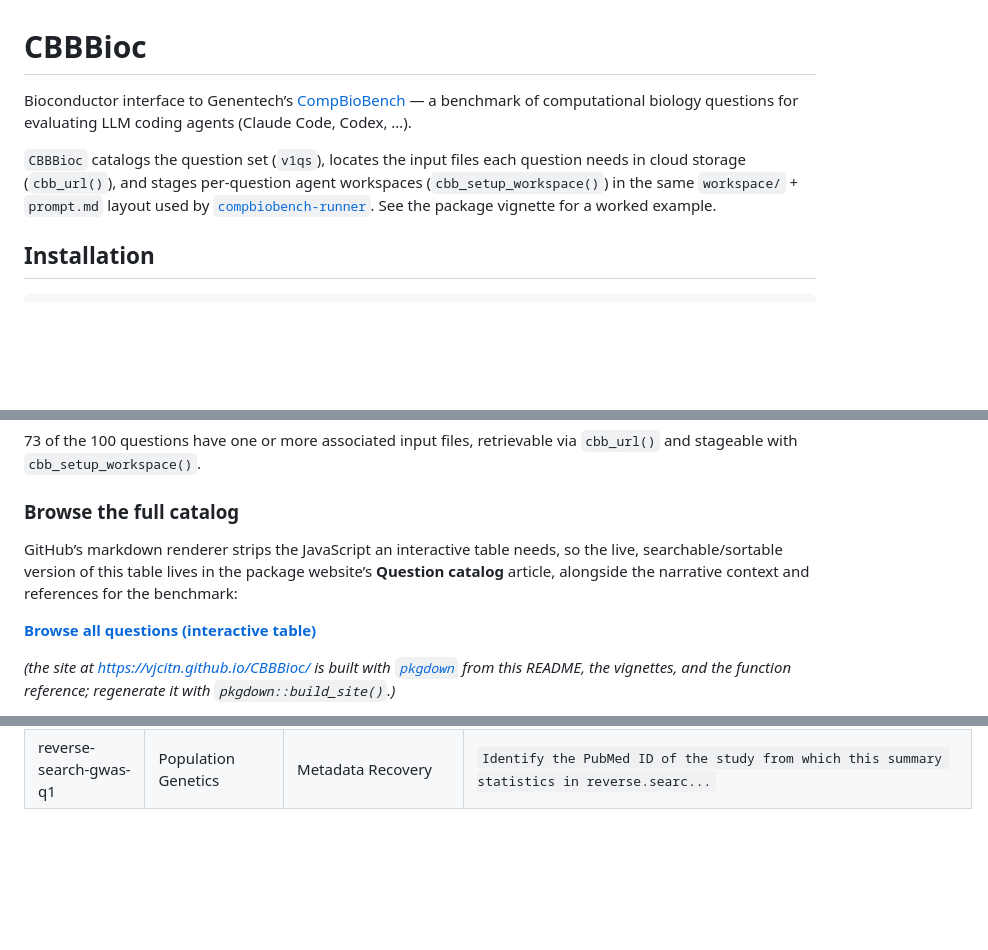
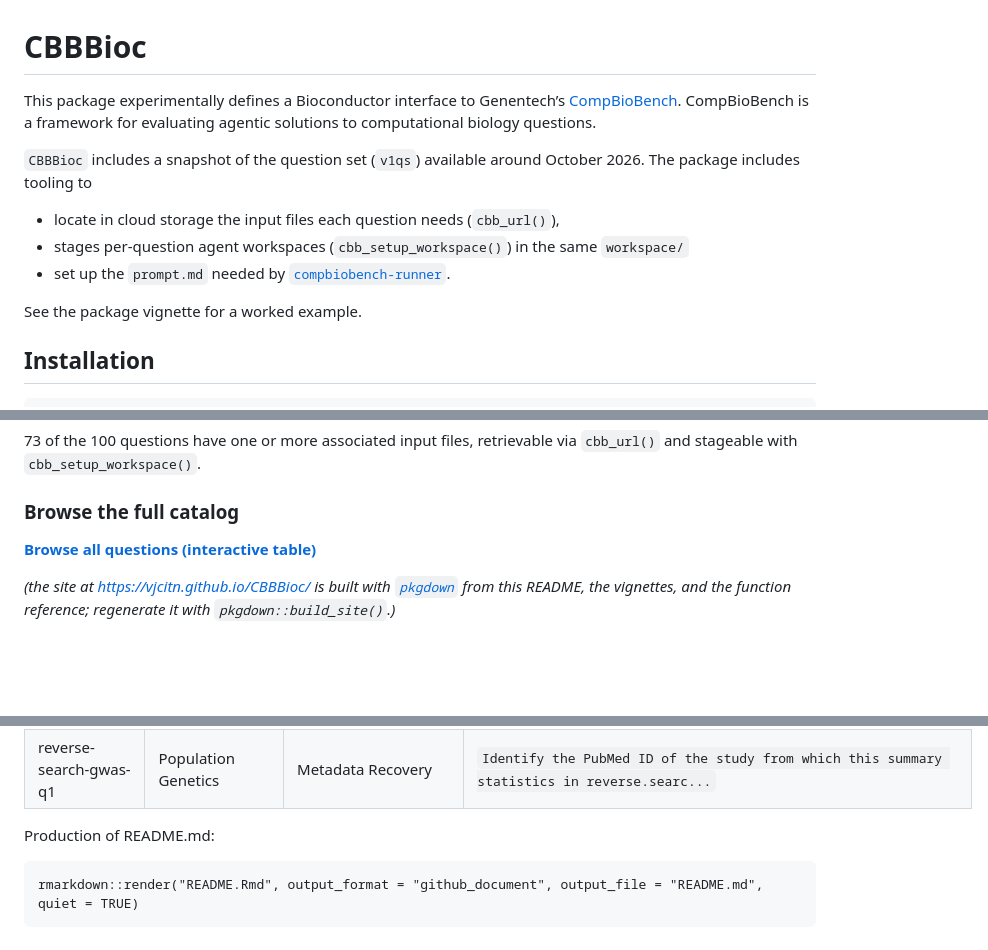
Before and after one commit to vjcitn/CBBBioc, a Markdown page: README.md, 3 parts joined by grey strips. GitHub-like rendering; blank space fills up the shorter version.

Commit message:
recompiled the md for README for repo

```diff
--- a/README.md
+++ b/README.md
@@ -1,16 +1,22 @@
 
 # CBBBioc
 
-Bioconductor interface to Genentech’s
-[CompBioBench](https://github.com/genentech/compbiobench-runner) — a
-benchmark of computational biology questions for evaluating LLM coding
-agents (Claude Code, Codex, …).
+This package experimentally defines a Bioconductor interface to
+Genentech’s
+[CompBioBench](https://github.com/genentech/compbiobench-runner).
+CompBioBench is a framework for evaluating agentic solutions to
+computational biology questions.
 
-`CBBBioc` catalogs the question set (`v1qs`), locates the input files
-each question needs in cloud storage (`cbb_url()`), and stages
-per-question agent workspaces (`cbb_setup_workspace()`) in the same
-`workspace/` + `prompt.md` layout used by
-[`compbiobench-runner`](https://github.com/genentech/compbiobench-runner).
+`CBBBioc` includes a snapshot of the question set (`v1qs`) available
+around October 2026. The package includes tooling to
+
+- locate in cloud storage the input files each question needs
+  (`cbb_url()`),
+- stages per-question agent workspaces (`cbb_setup_workspace()`) in the
+  same `workspace/`
+- set up the `prompt.md` needed by
+  [`compbiobench-runner`](https://github.com/genentech/compbiobench-runner).
+
 See the package vignette for a worked example.
 
 ## Installation
@@ -40,11 +46,6 @@ retrievable via `cbb_url()` and stageable with `cbb_setup_workspace()`.
 
 ### Browse the full catalog
 
-GitHub’s markdown renderer strips the JavaScript an interactive table
-needs, so the live, searchable/sortable version of this table lives in
-the package website’s **Question catalog** article, alongside the
-narrative context and references for the benchmark:
-
 **[Browse all questions (interactive
 table)](https://vjcitn.github.io/CBBBioc/articles/question-catalog.html)**
 
@@ -68,3 +69,7 @@ here:
 | ml-model-track-overlap-q1 | Epigenomics | Retrieval | `Borzoi (Linder et al., doi:10.1038/s41588-024-02053-6) and Sei (Chen et al., doi:10.103...` |
 | compute-gc-content-interval-q1 | Genomics | Routine Analysis | `Using the GRCh38.p13 human reference genome, retrieve the reference DNA sequence for ch...` |
 | reverse-search-gwas-q1 | Population Genetics | Metadata Recovery | `Identify the PubMed ID of the study from which this summary statistics in reverse.searc...` |
+
+Production of README.md:
+
+    rmarkdown::render("README.Rmd", output_format = "github_document", output_file = "README.md", quiet = TRUE)
```
